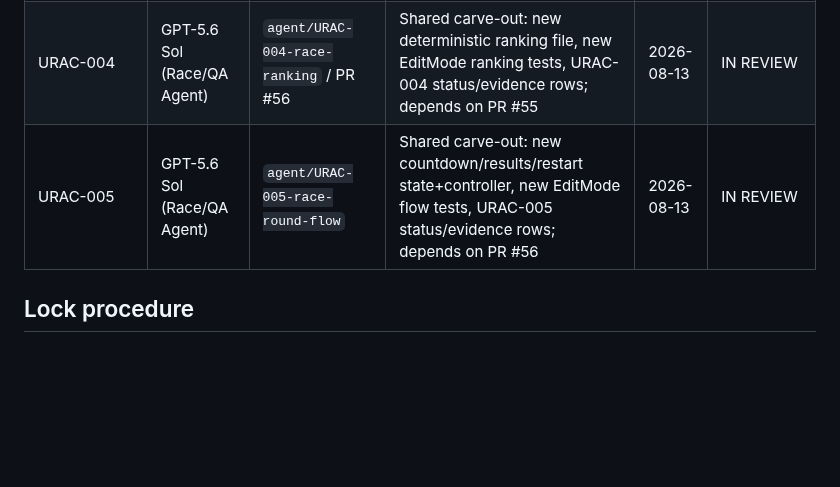
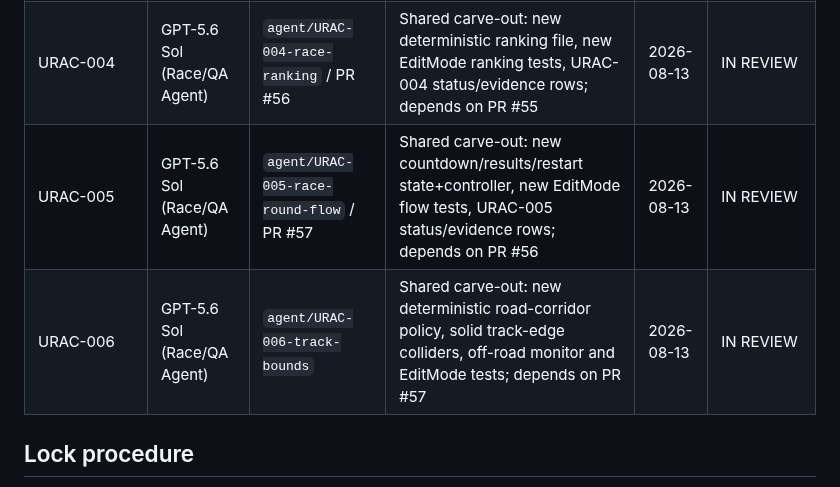
Before and after one commit to walidatiyaai2025-gif/3fareet, a Markdown page: docs/MODULE_OWNERSHIP.md, the part around the change. GitHub-like rendering; blank space fills up the shorter version.

Commit message:
URAC-006 register module lock

```diff
--- a/docs/MODULE_OWNERSHIP.md
+++ b/docs/MODULE_OWNERSHIP.md
@@ -29,7 +29,8 @@
 | URAC-002 | GPT-5.6 Sol (Race/QA Agent) | `agent/URAC-002-checkpoint-validation` / PR #54 | Shared carve-out: new Race checkpoint-validation files, new EditMode checkpoint tests, URAC-002 status/evidence rows | 2026-08-13 | IN REVIEW |
 | URAC-003 | GPT-5.6 Sol (Race/QA Agent) | `agent/URAC-003-one-lap-state` / PR #55 | Shared carve-out: new one-lap state/runtime file, new EditMode lifecycle tests, URAC-003 status/evidence rows; depends on PR #54 | 2026-08-13 | IN REVIEW |
 | URAC-004 | GPT-5.6 Sol (Race/QA Agent) | `agent/URAC-004-race-ranking` / PR #56 | Shared carve-out: new deterministic ranking file, new EditMode ranking tests, URAC-004 status/evidence rows; depends on PR #55 | 2026-08-13 | IN REVIEW |
-| URAC-005 | GPT-5.6 Sol (Race/QA Agent) | `agent/URAC-005-race-round-flow` | Shared carve-out: new countdown/results/restart state+controller, new EditMode flow tests, URAC-005 status/evidence rows; depends on PR #56 | 2026-08-13 | IN REVIEW |
+| URAC-005 | GPT-5.6 Sol (Race/QA Agent) | `agent/URAC-005-race-round-flow` / PR #57 | Shared carve-out: new countdown/results/restart state+controller, new EditMode flow tests, URAC-005 status/evidence rows; depends on PR #56 | 2026-08-13 | IN REVIEW |
+| URAC-006 | GPT-5.6 Sol (Race/QA Agent) | `agent/URAC-006-track-bounds` | Shared carve-out: new deterministic road-corridor policy, solid track-edge colliders, off-road monitor and EditMode tests; depends on PR #57 | 2026-08-13 | IN REVIEW |
 
 ## Lock procedure
 
```
